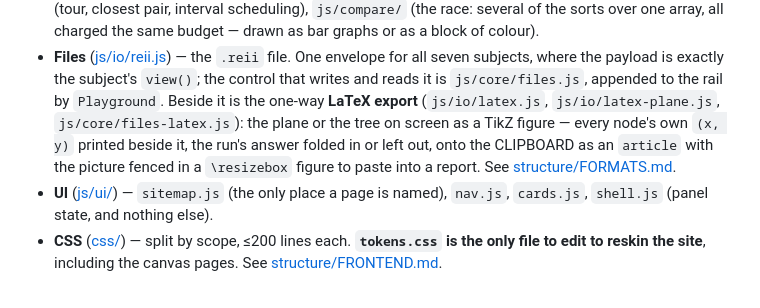
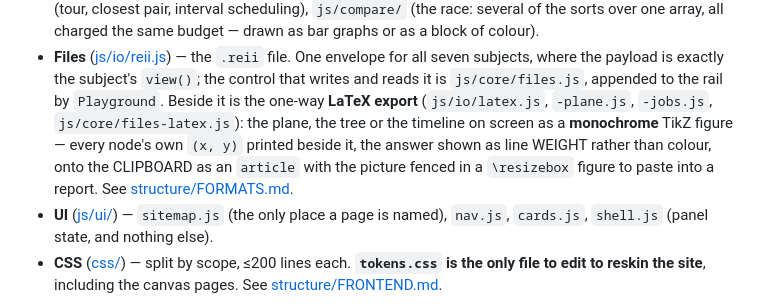
Before and after one commit to SEECE/REII211, a Markdown page: CLAUDE.md, the part around the change. Rendered like a GitHub page.

```diff
--- a/CLAUDE.md
+++ b/CLAUDE.md
@@ -53,11 +53,11 @@ walking it faster. Read [structure/RUNTIME.md](structure/RUNTIME.md) before writ
 - **Files** ([js/io/reii.js](js/io/reii.js)) — the `.reii` file. One envelope for all seven
   subjects, where the payload is exactly the subject's `view()`; the control that writes and
   reads it is `js/core/files.js`, appended to the rail by `Playground`. Beside it is the one-way
-  **LaTeX export** (`js/io/latex.js`, `js/io/latex-plane.js`, `js/core/files-latex.js`): the
-  plane or the tree on screen as a TikZ figure — every node's own `(x, y)` printed beside it,
-  the run's answer folded in or left out, onto the CLIPBOARD as an `article` with the picture
-  fenced in a `\resizebox` figure to paste into a report. See
-  [structure/FORMATS.md](structure/FORMATS.md).
+  **LaTeX export** (`js/io/latex.js`, `-plane.js`, `-jobs.js`, `js/core/files-latex.js`): the
+  plane, the tree or the timeline on screen as a **monochrome** TikZ figure — every node's own
+  `(x, y)` printed beside it, the answer shown as line WEIGHT rather than colour, onto the
+  CLIPBOARD as an `article` with the picture fenced in a `\resizebox` figure to paste into a
+  report. See [structure/FORMATS.md](structure/FORMATS.md).
 - **UI** ([js/ui/](js/ui/)) — `sitemap.js` (the only place a page is named), `nav.js`,
   `cards.js`, `shell.js` (panel state, and nothing else).
 - **CSS** ([css/](css/)) — split by scope, ≤200 lines each. **`tokens.css` is the only file to
```
Also changed, not shown: structure/FORMATS.md (+35 -19 lines).
